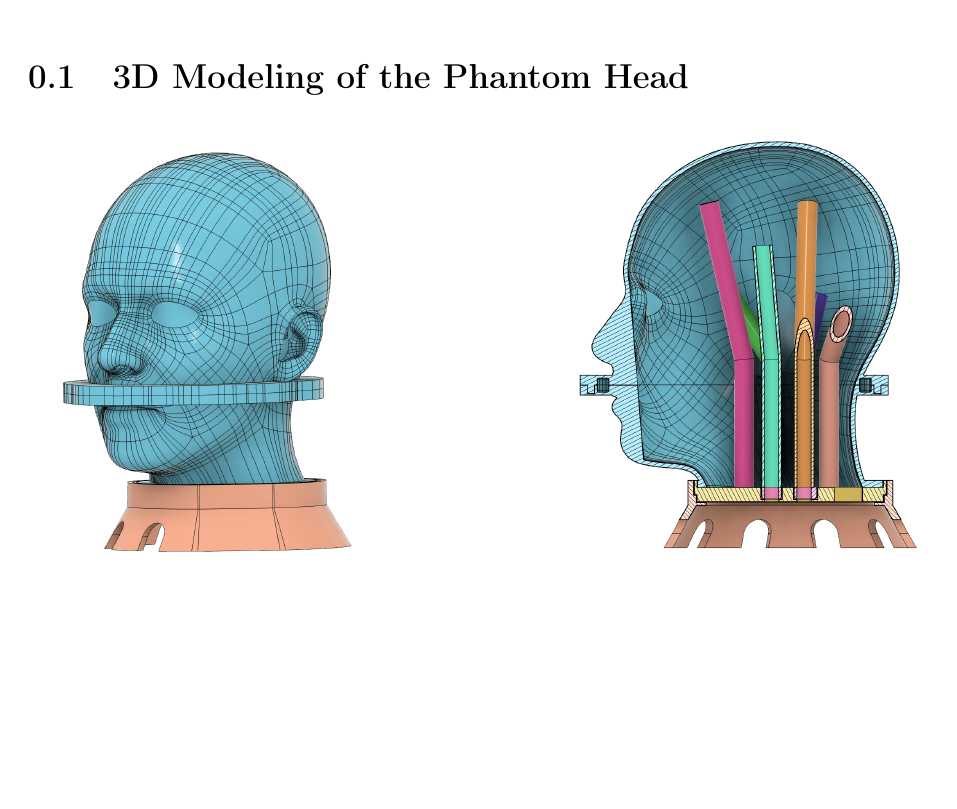
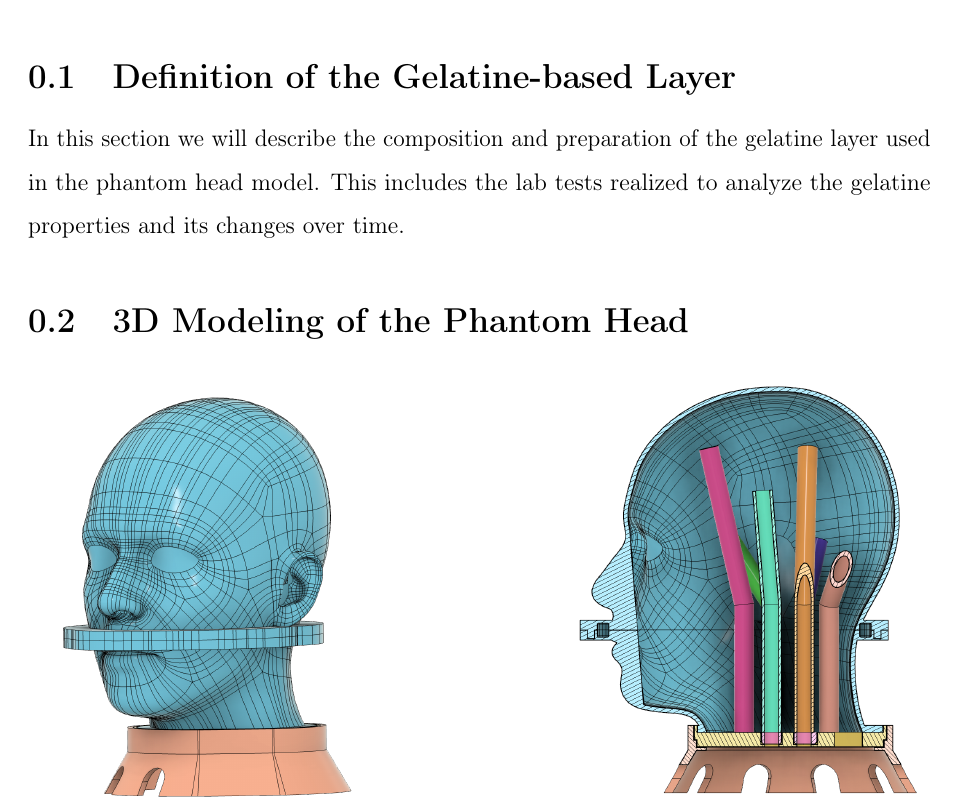
Before and after one commit to bytheseaside/tesis-latex, a LaTeX document (01_Chapters/materials-methods/main.tex, which reads 01_Chapters/materials-methods/gelatine-layer.tex): part of page 1 of 22, cut at the place of the change, the shorter picture padded with empty space. Compiled offline with pdfLaTeX.

Commit message:
chore: added subsection placeholder, updated reference

```diff
--- /dev/null
+++ b/01_Chapters/materials-methods/gelatine-layer.tex
@@ -0,0 +1 @@
+In this section we will describe the composition and preparation of the gelatine layer used in the phantom head model. This includes the lab tests realized to analyze the gelatine properties and its changes over time.
--- a/01_Chapters/materials-methods/main.tex
+++ b/01_Chapters/materials-methods/main.tex
@@ -1,5 +1,9 @@
 \documentclass[../../00_Main/Main.tex]{subfiles}
 \begin{document}
+\subsection{Definition of the Gelatine-based Layer}
+\label{subsec:gelatine_layer}
+\input{gelatine-layer}
+
 \subsection{3D Modeling of the Phantom Head}
 \label{subsec:phantom_head_modeling}
 \input{phantom-modeling}
```
Also changed, not shown: 01_Chapters/materials-methods/model-overview.tex (+1 -3 lines).
